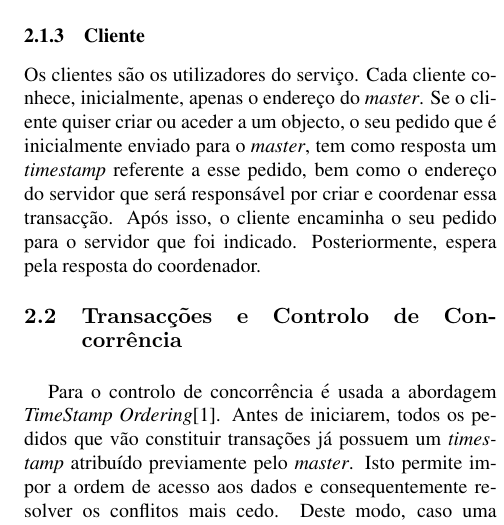
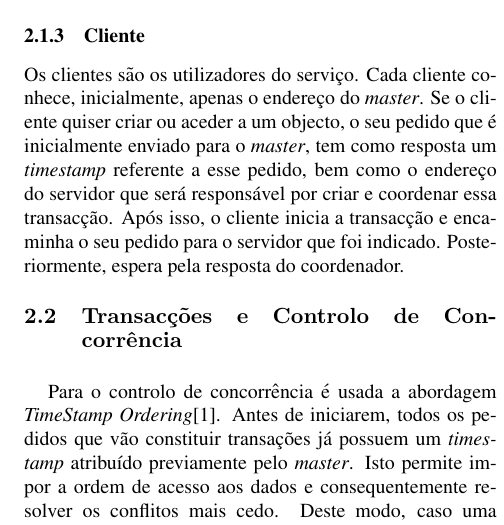
Before and after one commit to teofcafe/PADI-DSTM-Project-2013-14, a LaTeX paper (latex8.tex, which reads Client.tex): part of one column of page 3 of 4, cut so that both start at the same text. Compiled offline with pdfLaTeX.

Commit message:
Cliente inicia transacção [added]

```diff
--- a/Client.tex
+++ b/Client.tex
@@ -1,3 +1,3 @@
 \subsubsection{Cliente}
 
-Os clientes são os utilizadores do serviço. Cada cliente conhece, inicialmente, apenas o endereço do \textit{master}. Se o cliente quiser criar ou aceder a um objecto, o seu pedido que é inicialmente enviado para o \textit{master}, tem como resposta um \textit{timestamp} referente a esse pedido, bem como o endereço do servidor que será responsável por criar e coordenar essa transacção. Após isso, o cliente encaminha o seu pedido para o servidor que foi indicado. Posteriormente, espera pela resposta do coordenador.
+Os clientes são os utilizadores do serviço. Cada cliente conhece, inicialmente, apenas o endereço do \textit{master}. Se o cliente quiser criar ou aceder a um objecto, o seu pedido que é inicialmente enviado para o \textit{master}, tem como resposta um \textit{timestamp} referente a esse pedido, bem como o endereço do servidor que será responsável por criar e coordenar essa transacção. Após isso, o cliente inicia a transacção e encaminha o seu pedido para o servidor que foi indicado. Posteriormente, espera pela resposta do coordenador.
```
